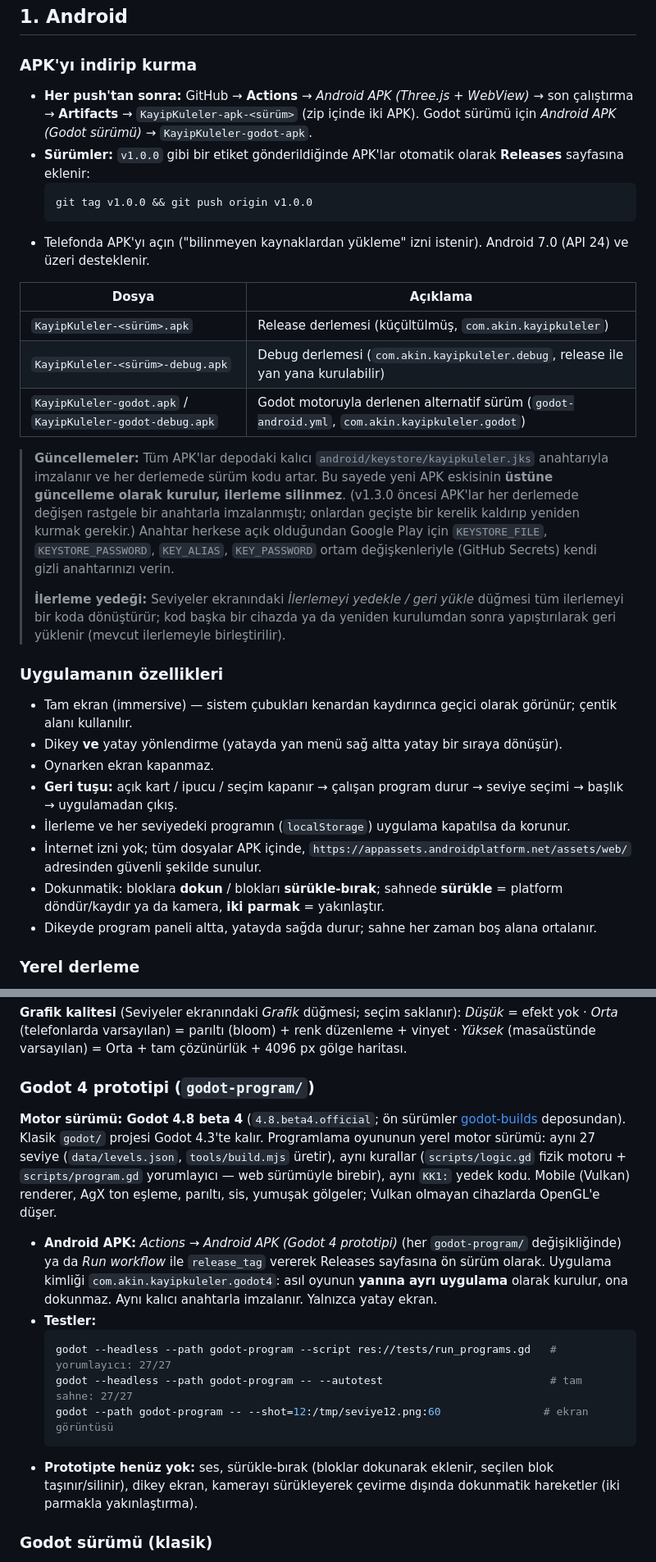
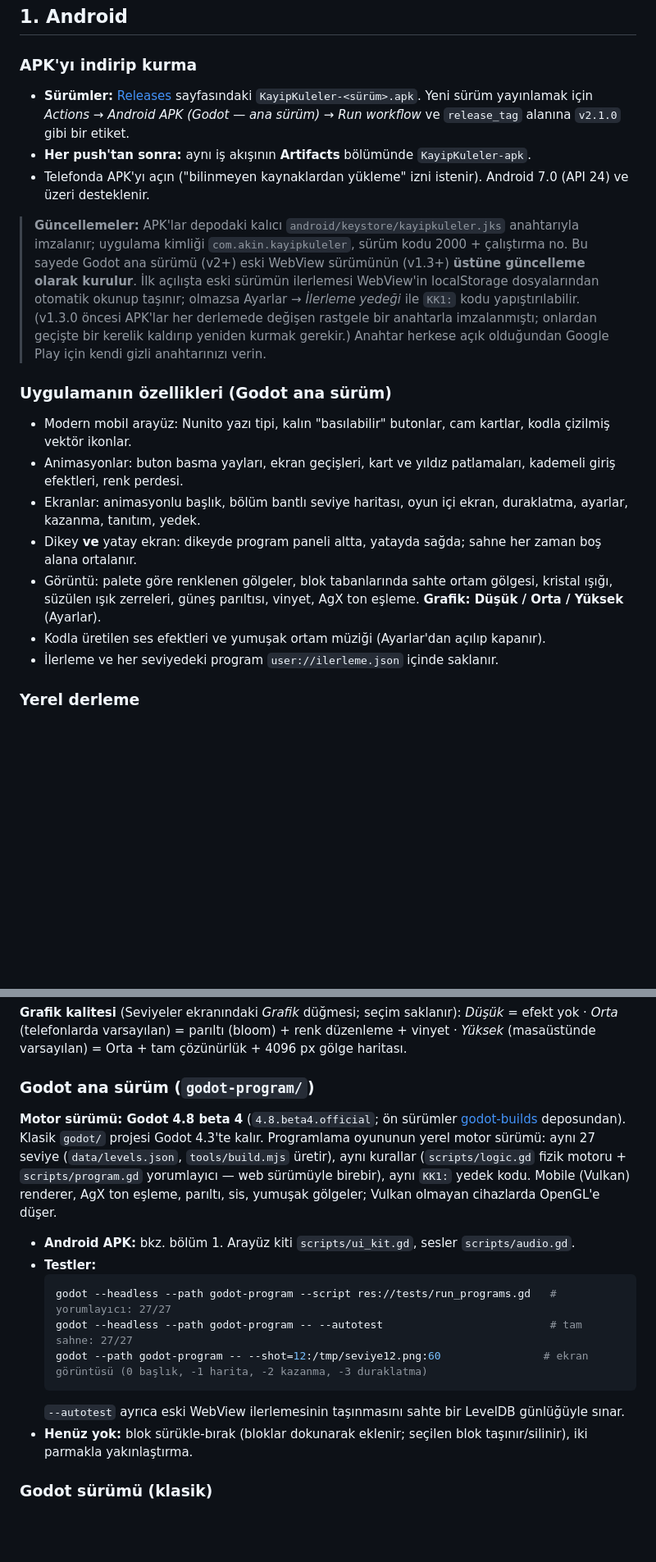
Before and after one commit to Suarez1907/kay-p-kuleler, a Markdown page: README.md, 2 parts joined by grey strips. Shown at 82% size. Drawn GitHub-style; blank space fills up the shorter version.

Commit message:
Godot sürümünü ana sürüm yap; arayüzü ve görüntüyü yeniden tasarla
Ana sürüme geçiş
- Uygulama kimliği com.akin.kayipkuleler, kalıcı anahtar, sürüm kodu 2000+çalıştırma:
  eski WebView sürümünün (v1.3+) üstüne güncelleme olarak kurulur
- İlk açılışta eski WebView localStorage (LevelDB) dosyalarından ilerleme okunup
  birleştirilir; autotest bunu sahte bir LevelDB günlüğüyle sınar
- Dikey + yatay ekran, Android geri tuşu, uygulama ikonu
- WebView iş akışı artık sürüm yayınlamaz (yalnızca eski/tarayıcı derlemesi)

Arayüz (scripts/ui_kit.gd)
- Nunito (OFL) yazı tipi, kalın 'basılabilir' butonlar, cam kartlar,
  kodla çizilmiş vektör ikonlar
- Ekranlar: animasyonlu başlık, bölüm bantlı seviye haritası, oyun içi ekran,
  duraklatma, ayarlar, kazanma, tanıtım, yedek
- Animasyonlar: buton yayları, ekran geçişleri, yıldız patlamaları, kademeli
  girişler, renk perdesi, çalışan blok vurgusu, kayan bildirimler

Görüntü
- Palete göre renklenen gölgeler, blok tabanlarında köşe rengiyle ortam gölgesi,
  kenar parlaması, kristal ışığı, süzülen ışık zerreleri, güneş parıltısı, vinyet
- AgX pozlama/kontrast/doygunluk ayarı; Grafik: Düşük / Orta / Yüksek

Ses (scripts/audio.gd): kodla üretilen efektler ve ortam müziği

Testler (Godot 4.8 beta 4): yorumlayıcı 27/27, tam sahne 27/27, ilerleme taşıma

Co-Authored-By: Claude Opus 5.5 <noreply@anthropic.com>
Claude-Session: https://claude.ai/code/session_01P9Ly7AWRcUt29Nuc5B6KRn

````diff
--- a/README.md
+++ b/README.md
@@ -107,37 +108,27 @@ Tüm referans çözümler `SOLUTIONS.md` dosyasındadır.
 ## 1. Android
 
 ### APK'yı indirip kurma
-* **Her push'tan sonra:** GitHub → **Actions** → *Android APK (Three.js + WebView)* → son çalıştırma → **Artifacts** → `KayipKuleler-apk-<sürüm>` (zip içinde iki APK). Godot sürümü için *Android APK (Godot sürümü)* → `KayipKuleler-godot-apk`.
-* **Sürümler:** `v1.0.0` gibi bir etiket gönderildiğinde APK'lar otomatik olarak **Releases** sayfasına eklenir:
-  ```bash
-  git tag v1.0.0 && git push origin v1.0.0
-  ```
+* **Sürümler:** [Releases](../../releases/latest) sayfasındaki `KayipKuleler-<sürüm>.apk`. Yeni sürüm yayınlamak için
+  *Actions → Android APK (Godot — ana sürüm) → Run workflow* ve `release_tag` alanına `v2.1.0` gibi bir etiket.
+* **Her push'tan sonra:** aynı iş akışının **Artifacts** bölümünde `KayipKuleler-apk`.
 * Telefonda APK'yı açın ("bilinmeyen kaynaklardan yükleme" izni istenir). Android 7.0 (API 24) ve üzeri desteklenir.
 
-| Dosya | Açıklama |
-|---|---|
-| `KayipKuleler-<sürüm>.apk` | Release derlemesi (küçültülmüş, `com.akin.kayipkuleler`) |
-| `KayipKuleler-<sürüm>-debug.apk` | Debug derlemesi (`com.akin.kayipkuleler.debug`, release ile yan yana kurulabilir) |
-| `KayipKuleler-godot.apk` / `KayipKuleler-godot-debug.apk` | Godot motoruyla derlenen alternatif sürüm (`godot-android.yml`, `com.akin.kayipkuleler.godot`) |
+> **Güncellemeler:** APK'lar depodaki kalıcı `android/keystore/kayipkuleler.jks` anahtarıyla imzalanır; uygulama kimliği
+> `com.akin.kayipkuleler`, sürüm kodu 2000 + çalıştırma no. Bu sayede Godot ana sürümü (v2+) eski WebView sürümünün (v1.3+)
+> **üstüne güncelleme olarak kurulur**. İlk açılışta eski sürümün ilerlemesi WebView'in localStorage dosyalarından
+> otomatik okunup taşınır; olmazsa Ayarlar → *İlerleme yedeği* ile `KK1:` kodu yapıştırılabilir.
+> (v1.3.0 öncesi APK'lar her derlemede değişen rastgele bir anahtarla imzalanmıştı; onlardan geçişte bir kerelik
+> kaldırıp yeniden kurmak gerekir.) Anahtar herkese açık olduğundan Google Play için kendi gizli anahtarınızı verin.
 
-> **Güncellemeler:** Tüm APK'lar depodaki kalıcı `android/keystore/kayipkuleler.jks` anahtarıyla imzalanır ve her
-> derlemede sürüm kodu artar. Bu sayede yeni APK eskisinin **üstüne güncelleme olarak kurulur, ilerleme silinmez**.
-> (v1.3.0 öncesi APK'lar her derlemede değişen rastgele bir anahtarla imzalanmıştı; onlardan geçişte bir kerelik
-> kaldırıp yeniden kurmak gerekir.) Anahtar herkese açık olduğundan Google Play için `KEYSTORE_FILE`, `KEYSTORE_PASSWORD`,
-> `KEY_ALIAS`, `KEY_PASSWORD` ortam değişkenleriyle (GitHub Secrets) kendi gizli anahtarınızı verin.
->
-> **İlerleme yedeği:** Seviyeler ekranındaki *İlerlemeyi yedekle / geri yükle* düğmesi tüm ilerlemeyi bir koda dönüştürür;
-> kod başka bir cihazda ya da yeniden kurulumdan sonra yapıştırılarak geri yüklenir (mevcut ilerlemeyle birleştirilir).
-
-### Uygulamanın özellikleri
-* Tam ekran (immersive) — sistem çubukları kenardan kaydırınca geçici olarak görünür; çentik alanı kullanılır.
-* Dikey **ve** yatay yönlendirme (yatayda yan menü sağ altta yatay bir sıraya dönüşür).
-* Oynarken ekran kapanmaz.
-* **Geri tuşu:** açık kart / ipucu / seçim kapanır → çalışan program durur → seviye seçimi → başlık → uygulamadan çıkış.
-* İlerleme ve her seviyedeki programın (`localStorage`) uygulama kapatılsa da korunur.
-* İnternet izni yok; tüm dosyalar APK içinde, `https://appassets.androidplatform.net/assets/web/` adresinden güvenli şekilde sunulur.
-* Dokunmatik: bloklara **dokun** / blokları **sürükle-bırak**; sahnede **sürükle** = platform döndür/kaydır ya da kamera, **iki parmak** = yakınlaştır.
-* Dikeyde program paneli altta, yatayda sağda durur; sahne her zaman boş alana ortalanır.
+### Uygulamanın özellikleri (Godot ana sürüm)
+* Modern mobil arayüz: Nunito yazı tipi, kalın "basılabilir" butonlar, cam kartlar, kodla çizilmiş vektör ikonlar.
+* Animasyonlar: buton basma yayları, ekran geçişleri, kart ve yıldız patlamaları, kademeli giriş efektleri, renk perdesi.
+* Ekranlar: animasyonlu başlık, bölüm bantlı seviye haritası, oyun içi ekran, duraklatma, ayarlar, kazanma, tanıtım, yedek.
+* Dikey **ve** yatay ekran: dikeyde program paneli altta, yatayda sağda; sahne her zaman boş alana ortalanır.
+* Görüntü: palete göre renklenen gölgeler, blok tabanlarında sahte ortam gölgesi, kristal ışığı, süzülen ışık zerreleri,
+  güneş parıltısı, vinyet, AgX ton eşleme. **Grafik: Düşük / Orta / Yüksek** (Ayarlar).
+* Kodla üretilen ses efektleri ve yumuşak ortam müziği (Ayarlar'dan açılıp kapanır).
+* İlerleme ve her seviyedeki program `user://ilerleme.json` içinde saklanır.
 
 ### Yerel derleme
 Gereken: JDK 17 ve Android SDK (platform 35). `ANDROID_HOME` ayarlı değilse `android/local.properties` içine `sdk.dir=/yol/android-sdk` yazın.
@@ -180,22 +171,20 @@ Doğrudan bir seviyeyi açmak için: `http://localhost:8765/?level=9`
 *Düşük* = efekt yok · *Orta* (telefonlarda varsayılan) = parıltı (bloom) + renk düzenleme + vinyet ·
 *Yüksek* (masaüstünde varsayılan) = Orta + tam çözünürlük + 4096 px gölge haritası.
 
-### Godot 4 prototipi (`godot-program/`)
+### Godot ana sürüm (`godot-program/`)
 **Motor sürümü: Godot 4.8 beta 4** (`4.8.beta4.official`; ön sürümler [godot-builds](https://github.com/godotengine/godot-builds/releases) deposundan). Klasik `godot/` projesi Godot 4.3'te kalır.
 Programlama oyununun yerel motor sürümü: aynı 27 seviye (`data/levels.json`, `tools/build.mjs` üretir), aynı kurallar
 (`scripts/logic.gd` fizik motoru + `scripts/program.gd` yorumlayıcı — web sürümüyle birebir), aynı `KK1:` yedek kodu.
 Mobile (Vulkan) renderer, AgX ton eşleme, parıltı, sis, yumuşak gölgeler; Vulkan olmayan cihazlarda OpenGL'e düşer.
-* **Android APK:** *Actions → Android APK (Godot 4 prototipi)* (her `godot-program/` değişikliğinde) ya da *Run workflow* ile
-  `release_tag` vererek Releases sayfasına ön sürüm olarak. Uygulama kimliği `com.akin.kayipkuleler.godot4`: asıl oyunun
-  **yanına ayrı uygulama** olarak kurulur, ona dokunmaz. Aynı kalıcı anahtarla imzalanır. Yalnızca yatay ekran.
+* **Android APK:** bkz. bölüm 1. Arayüz kiti `scripts/ui_kit.gd`, sesler `scripts/audio.gd`.
 * **Testler:**
   ```bash
   godot --headless --path godot-program --script res://tests/run_programs.gd   # yorumlayıcı: 27/27
   godot --headless --path godot-program -- --autotest                          # tam sahne: 27/27
-  godot --path godot-program -- --shot=12:/tmp/seviye12.png:60                # ekran görüntüsü
+  godot --path godot-program -- --shot=12:/tmp/seviye12.png:60                # ekran görüntüsü (0 başlık, -1 harita, -2 kazanma, -3 duraklatma)
   ```
-* **Prototipte henüz yok:** ses, sürükle-bırak (bloklar dokunarak eklenir, seçilen blok taşınır/silinir), dikey ekran,
-  kamerayı sürükleyerek çevirme dışında dokunmatik hareketler (iki parmakla yakınlaştırma).
+  `--autotest` ayrıca eski WebView ilerlemesinin taşınmasını sahte bir LevelDB günlüğüyle sınar.
+* **Henüz yok:** blok sürükle-bırak (bloklar dokunarak eklenir; seçilen blok taşınır/silinir), iki parmakla yakınlaştırma.
 
 ### Godot sürümü (klasik)
 * **Editörde:** Godot 4.3 (veya daha yeni 4.x) ile `godot/project.godot` dosyasını açıp F5'e basın.
````
Also changed, not shown: other parts of README.md (+7 -6 lines), godot-program/icon.png (added), screenshots/v2-n_l12.png (added), screenshots/v2-n_win.png (added), screenshots/v2-p_l25.png (added), screenshots/v2-p_levels.png (added), screenshots/v2-p_title.png (added), 11 other files.
